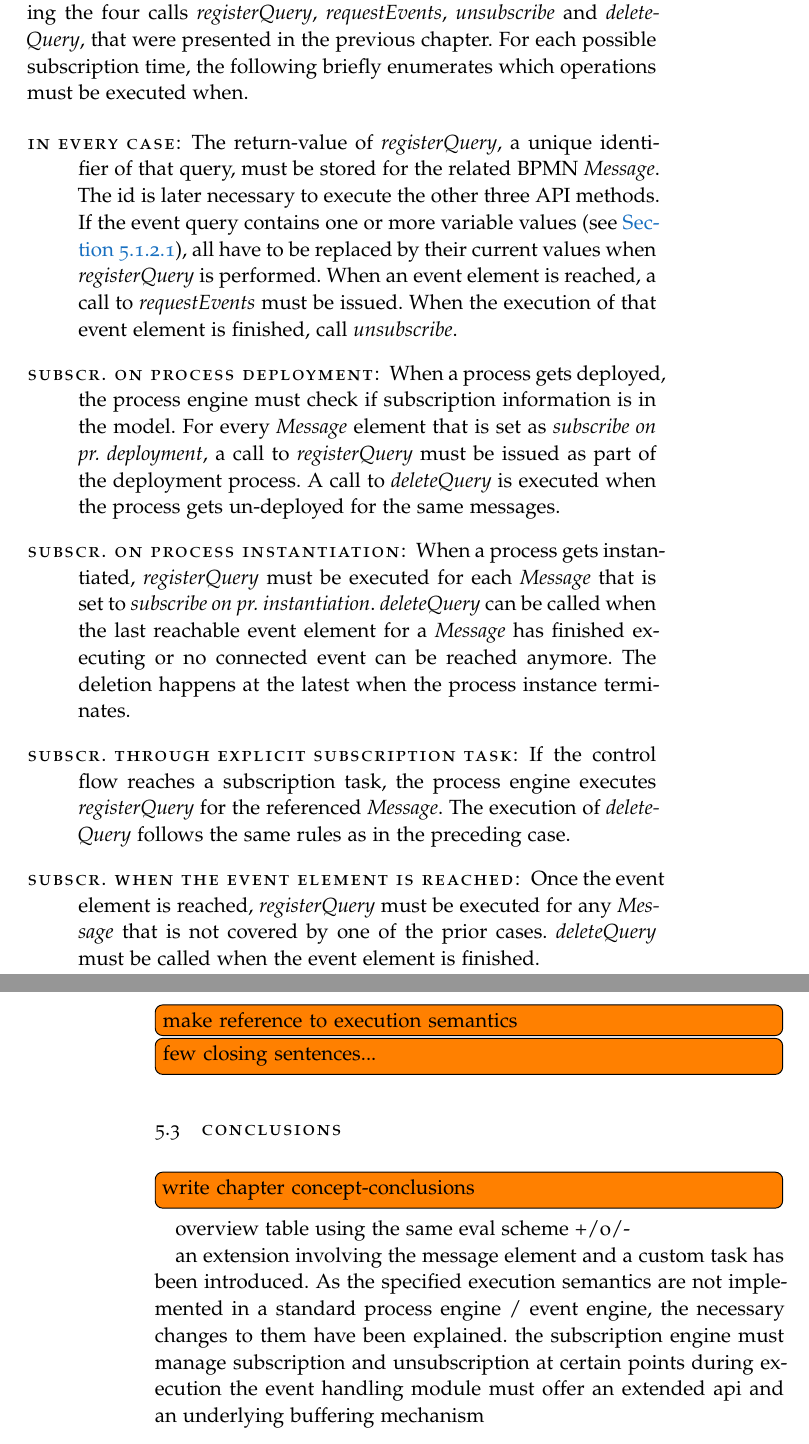
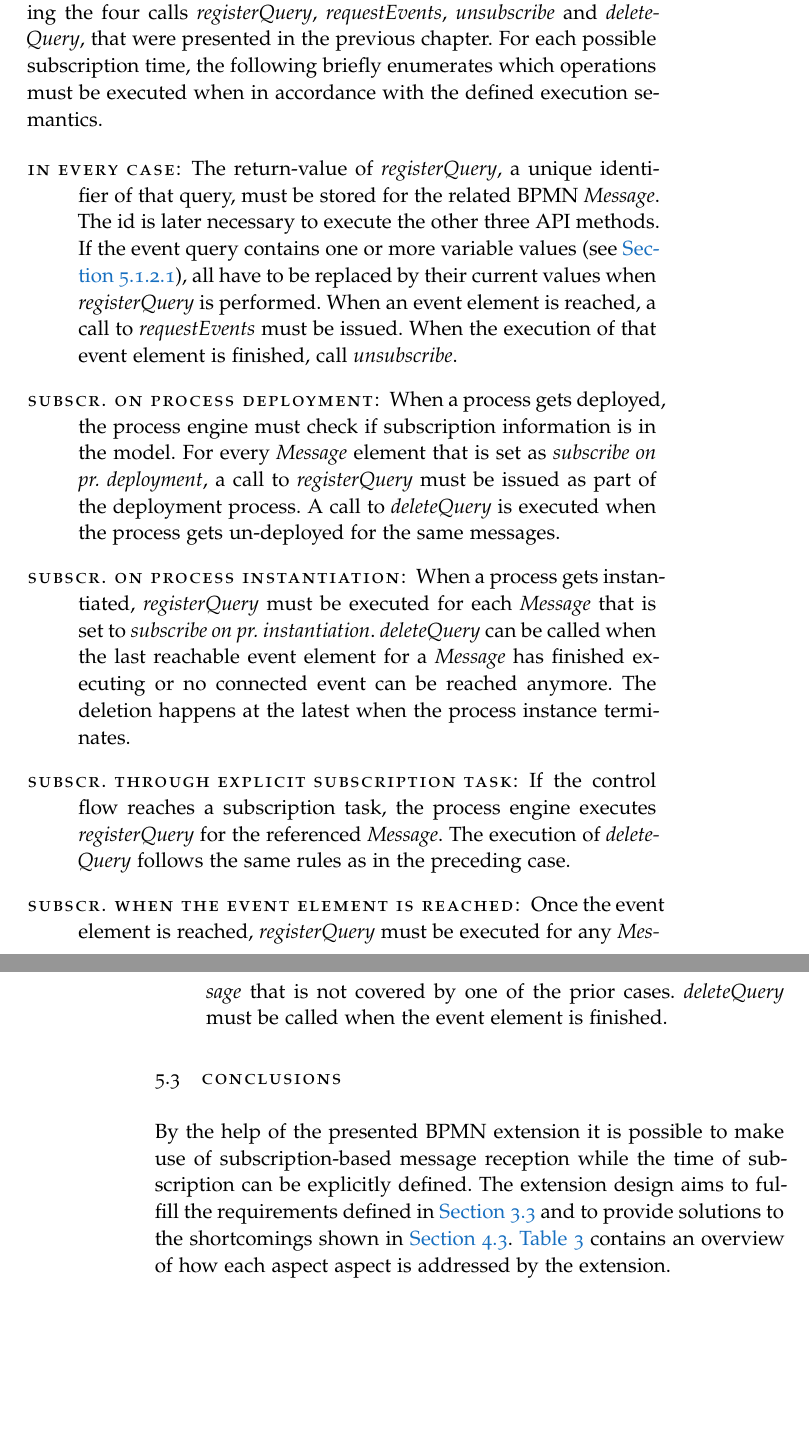
Before and after one commit to Omniabsent/thesis-early-event-subscription, a LaTeX thesis (thesis.tex, which reads chapters/concept/automaticsubscription/automaticsubscription.tex, chapters/concept/concept.tex): two parts of pages 65 and 66 of 93, joined at a grey line, cut so that both start at the same text, the shorter picture padded with empty space. Compiled offline with pdfLaTeX; a missing font is replaced by an installed copy or a similar font.

Commit message:
bpmnx: conclusions

```diff
--- a/chapters/concept/automaticsubscription/automaticsubscription.tex
+++ b/chapters/concept/automaticsubscription/automaticsubscription.tex
@@ -84,7 +84,7 @@ The process engine might have to be adopted to read all relevant data from the e
 \paragraph{Managing subscription and un-subscription}
 As defined in the BPMN extension for flexible event subscription, the action of subscribing to an event source can happen at different times during process deployment and execution. The options and the implicit timing of subscription and un-subscription are specified in \autoref{ch:bpmnx:subscriptiontimes}.
 The process engine must communicate with the process engine using the four calls \textit{registerQuery}, \textit{requestEvents}, \textit{unsubscribe} and \textit{deleteQuery}, that were presented in the previous chapter.
-For each possible subscription time, the following briefly enumerates which operations must be executed when.
+For each possible subscription time, the following briefly enumerates which operations must be executed when in accordance with the defined execution semantics.
 
 \begin{description}
 	\item[In every case:]
@@ -100,8 +100,3 @@ For each possible subscription time, the following briefly enumerates which oper
 	\item[Subscr. when the event element is reached:]
 		Once the event element is reached, \textit{registerQuery} must be executed for any \textit{Message} that is not covered by one of the prior cases. \textit{deleteQuery} must be called when the event element is finished.
 \end{description}
-\todo[inline]{make reference to execution semantics}
-
-
-
-\todo[inline]{few closing sentences...}
--- a/chapters/concept/concept.tex
+++ b/chapters/concept/concept.tex
@@ -14,16 +14,9 @@ The results are summed up in \autoref{ch:concept:conclusions}, also providing a
 
 
 \section{Conclusions}\label{ch:concept:conclusions}
-
-\todo[inline]{write chapter concept-conclusions}
-
-overview table using the same eval scheme +/o/-
-
-an extension involving the message element and a custom task has been introduced.
-As the specified execution semantics are not implemented in a standard process engine / event engine, the necessary changes to them have been explained.
-the subscription engine must manage subscription and unsubscription at certain points during execution
-the event handling module must offer an extended api and an underlying buffering mechanism
-
+By the help of the presented BPMN extension it is possible to make use of subscription-based message reception while the time of subscription can be explicitly defined.
+The extension design aims to fulfill the requirements defined in \autoref{ch:requirements} and to provide solutions to the shortcomings shown in \autoref{ch:ass:discussion}.
+\autoref{tab:concept-vs-requirements} contains an overview of how each aspect aspect is addressed by the extension.
 
 \begin{table}%[h]
 	\myfloatalign
```
Also changed, not shown: chapters/concept/bpmnx/bpmnx.tex (+1 -0 lines), thesis.pdf.
